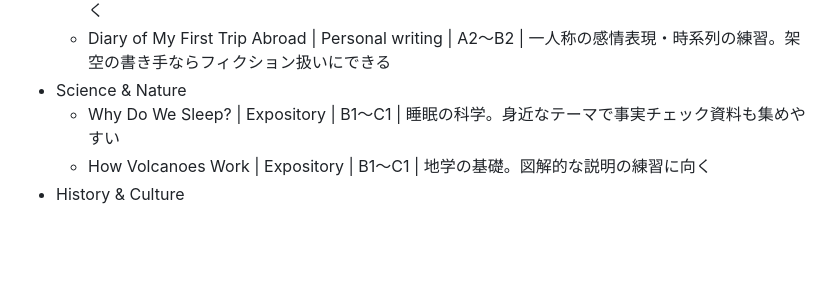
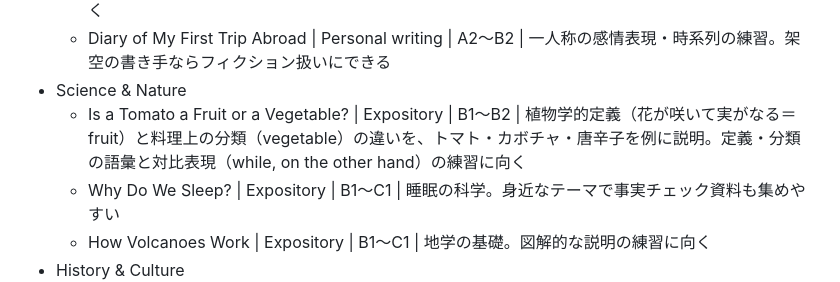
Before and after one commit to akiraak/esl-text-audio, a Markdown page: docs/topic-ideas.md, the part around the change. GitHub-like rendering; blank space fills up the shorter version.

Commit message:
トピックアイデアに「Is a Tomato a Fruit or a Vegetable?」を追加
Co-Authored-By: Claude Fable 5 <noreply@anthropic.com>

```diff
--- a/docs/topic-ideas.md
+++ b/docs/topic-ideas.md
@@ -38,6 +38,7 @@
   - A Morning at a Fish Market | Descriptive | A1〜B2 | 市場の音・匂い・色の描写。形容詞の練習に向く
   - Diary of My First Trip Abroad | Personal writing | A2〜B2 | 一人称の感情表現・時系列の練習。架空の書き手ならフィクション扱いにできる
 - Science & Nature
+  - Is a Tomato a Fruit or a Vegetable? | Expository | B1〜B2 | 植物学的定義（花が咲いて実がなる＝fruit）と料理上の分類（vegetable）の違いを、トマト・カボチャ・唐辛子を例に説明。定義・分類の語彙と対比表現（while, on the other hand）の練習に向く
   - Why Do We Sleep? | Expository | B1〜C1 | 睡眠の科学。身近なテーマで事実チェック資料も集めやすい
   - How Volcanoes Work | Expository | B1〜C1 | 地学の基礎。図解的な説明の練習に向く
 - History & Culture
```
